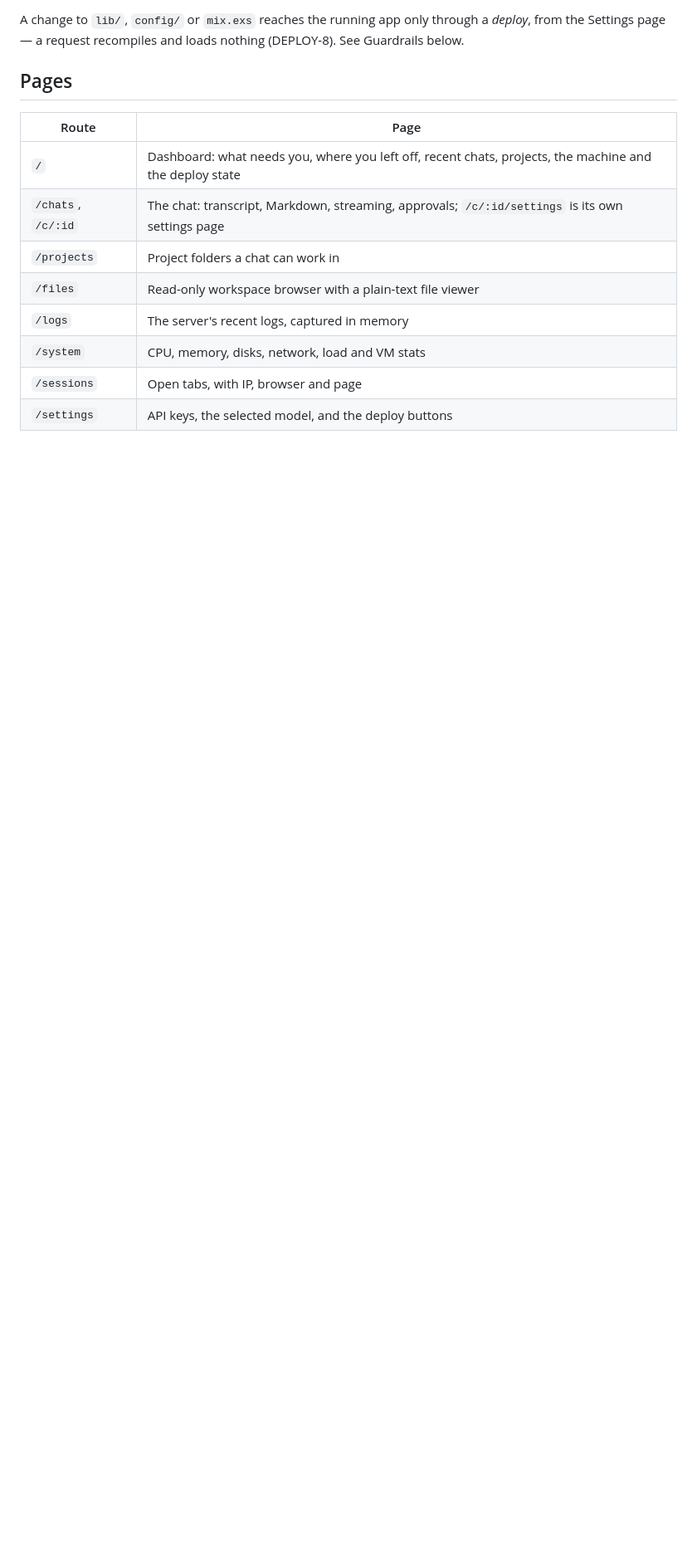
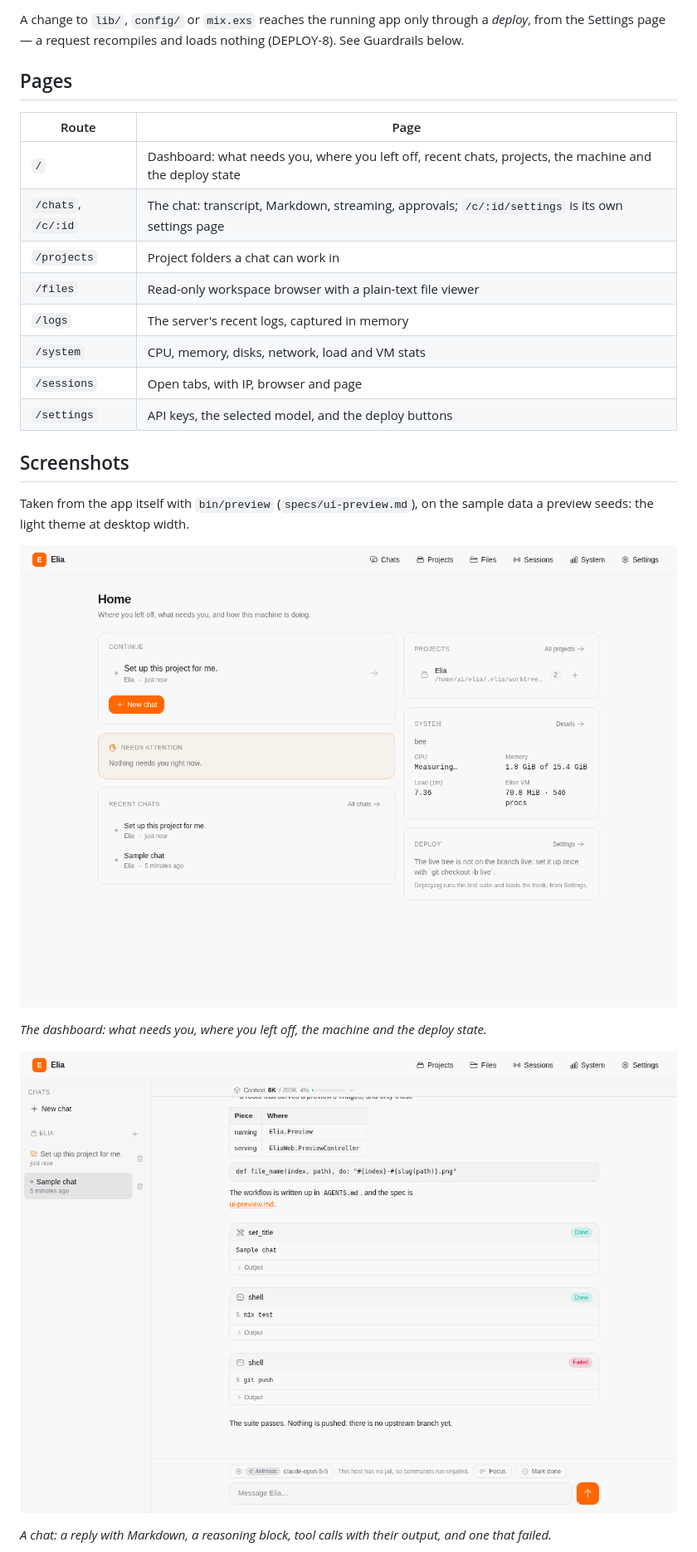
Before and after one commit to Tommos0/elia, a Markdown page: README.md, the part around one of its changes. Shown at 83% size. Drawn GitHub-style; pictures changed too: docs/screenshots/chat.png (added), docs/screenshots/dashboard.png (added); blank space fills up the shorter version.

Commit message:
feat: a preview of a question, and screenshots in the README (PREVIEW-15)

```diff
--- a/README.md
+++ b/README.md
@@ -47,3 +47,19 @@ a *deploy*, from the Settings page — a request recompiles and loads nothing
 | `/system` | CPU, memory, disks, network, load and VM stats |
 | `/sessions` | Open tabs, with IP, browser and page |
 | `/settings` | API keys, the selected model, and the deploy buttons |
+
+## Screenshots
+
+Taken from the app itself with `bin/preview` (`specs/ui-preview.md`), on the
+sample data a preview seeds: the light theme at desktop width.
+
+![The dashboard](docs/screenshots/dashboard.png)
+
+*The dashboard: what needs you, where you left off, the machine and the deploy
+state.*
+
+![A chat](docs/screenshots/chat.png)
+
+*A chat: a reply with Markdown, a reasoning block, tool calls with their output,
+and one that failed.*
+
```
Also changed, not shown: other parts of README.md (+8 -0 lines), specs/ui-preview.md (+35 -17 lines), docs/screenshots/question.png (added), docs/screenshots/settings.png (added), 5 other files.
